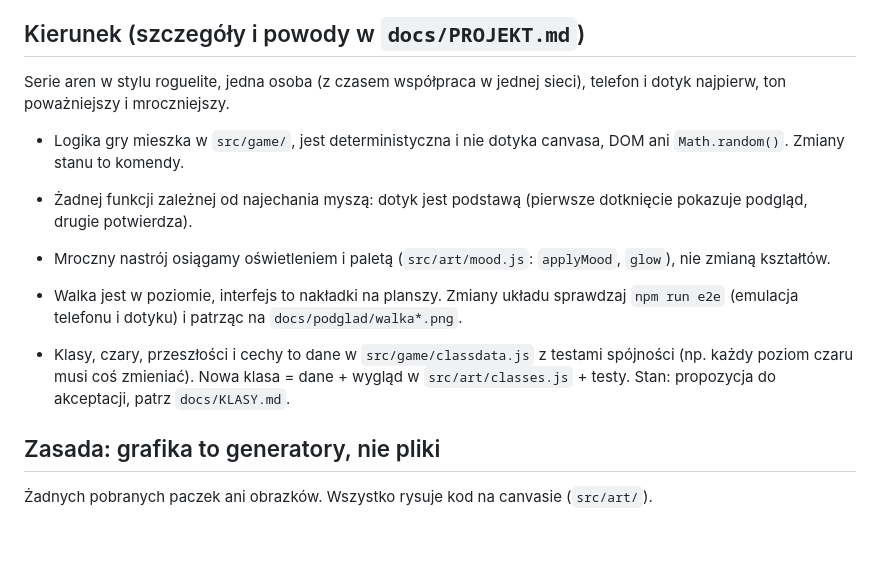
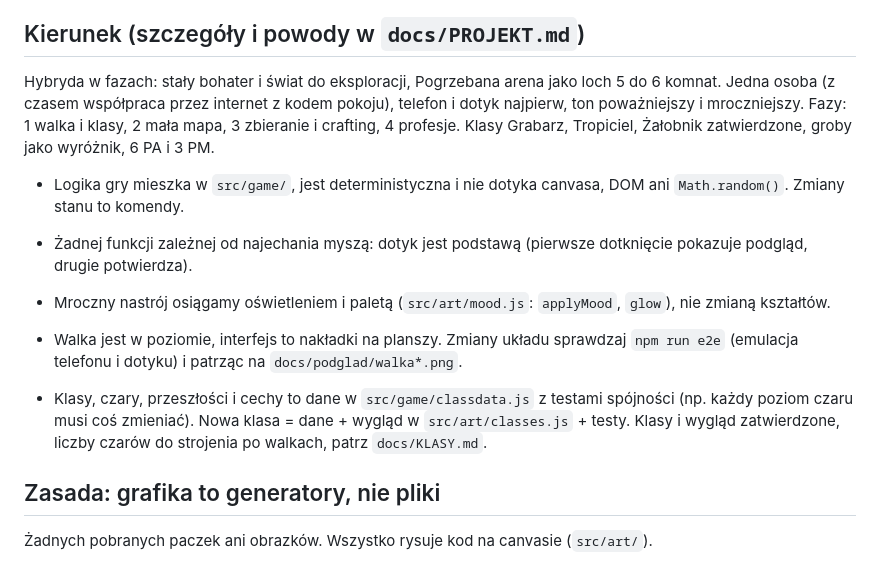
Before and after one commit to kachaj96/Game2, a Markdown page: CLAUDE.md, the part around the change. Rendered like a GitHub page; blank space fills up the shorter version.

```diff
--- a/CLAUDE.md
+++ b/CLAUDE.md
@@ -3,13 +3,13 @@
 Osobny projekt, nie część Natalis. Powstał na czas testów Natalis jako eksperyment: czy turowa walka na siatce izometrycznej daje frajdę. Gra po polsku. Testy: `npm test`. Podgląd grafiki: `npm start`, potem http://127.0.0.1:8080/.
 
 ## Kierunek (szczegóły i powody w `docs/PROJEKT.md`)
-Serie aren w stylu roguelite, jedna osoba (z czasem współpraca w jednej sieci), telefon i dotyk najpierw, ton poważniejszy i mroczniejszy.
+Hybryda w fazach: stały bohater i świat do eksploracji, Pogrzebana arena jako loch 5 do 6 komnat. Jedna osoba (z czasem współpraca przez internet z kodem pokoju), telefon i dotyk najpierw, ton poważniejszy i mroczniejszy. Fazy: 1 walka i klasy, 2 mała mapa, 3 zbieranie i crafting, 4 profesje. Klasy Grabarz, Tropiciel, Żałobnik zatwierdzone, groby jako wyróżnik, 6 PA i 3 PM.
 - Logika gry mieszka w `src/game/`, jest deterministyczna i nie dotyka canvasa, DOM ani `Math.random()`. Zmiany stanu to komendy.
 - Żadnej funkcji zależnej od najechania myszą: dotyk jest podstawą (pierwsze dotknięcie pokazuje podgląd, drugie potwierdza).
 - Mroczny nastrój osiągamy oświetleniem i paletą (`src/art/mood.js`: `applyMood`, `glow`), nie zmianą kształtów.
 - Walka jest w poziomie, interfejs to nakładki na planszy. Zmiany układu sprawdzaj `npm run e2e` (emulacja telefonu i dotyku) i patrząc na `docs/podglad/walka*.png`.
 
-- Klasy, czary, przeszłości i cechy to dane w `src/game/classdata.js` z testami spójności (np. każdy poziom czaru musi coś zmieniać). Nowa klasa = dane + wygląd w `src/art/classes.js` + testy. Stan: propozycja do akceptacji, patrz `docs/KLASY.md`.
+- Klasy, czary, przeszłości i cechy to dane w `src/game/classdata.js` z testami spójności (np. każdy poziom czaru musi coś zmieniać). Nowa klasa = dane + wygląd w `src/art/classes.js` + testy. Klasy i wygląd zatwierdzone, liczby czarów do strojenia po walkach, patrz `docs/KLASY.md`.
 
 ## Zasada: grafika to generatory, nie pliki
 Żadnych pobranych paczek ani obrazków. Wszystko rysuje kod na canvasie (`src/art/`).
```
Also changed, not shown: docs/KLASY.md (+2 -2 lines), docs/PROJEKT.md (+12 -1 lines).
